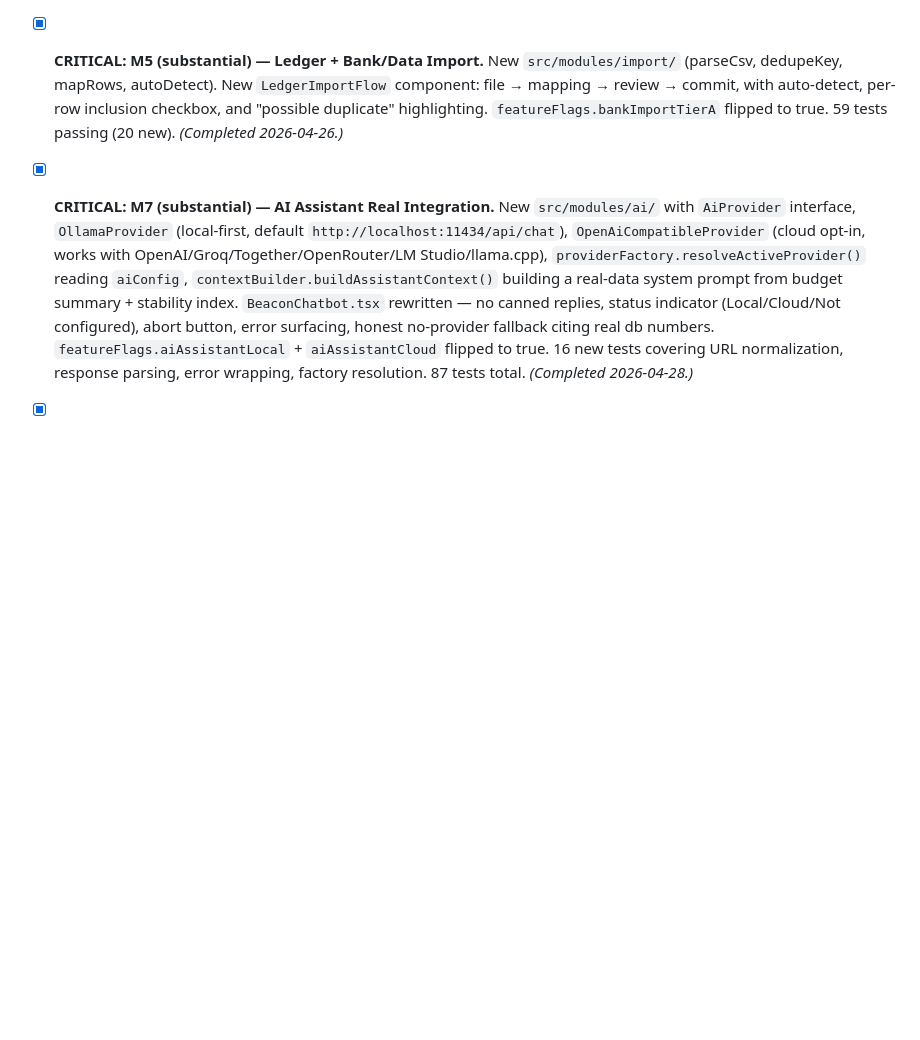
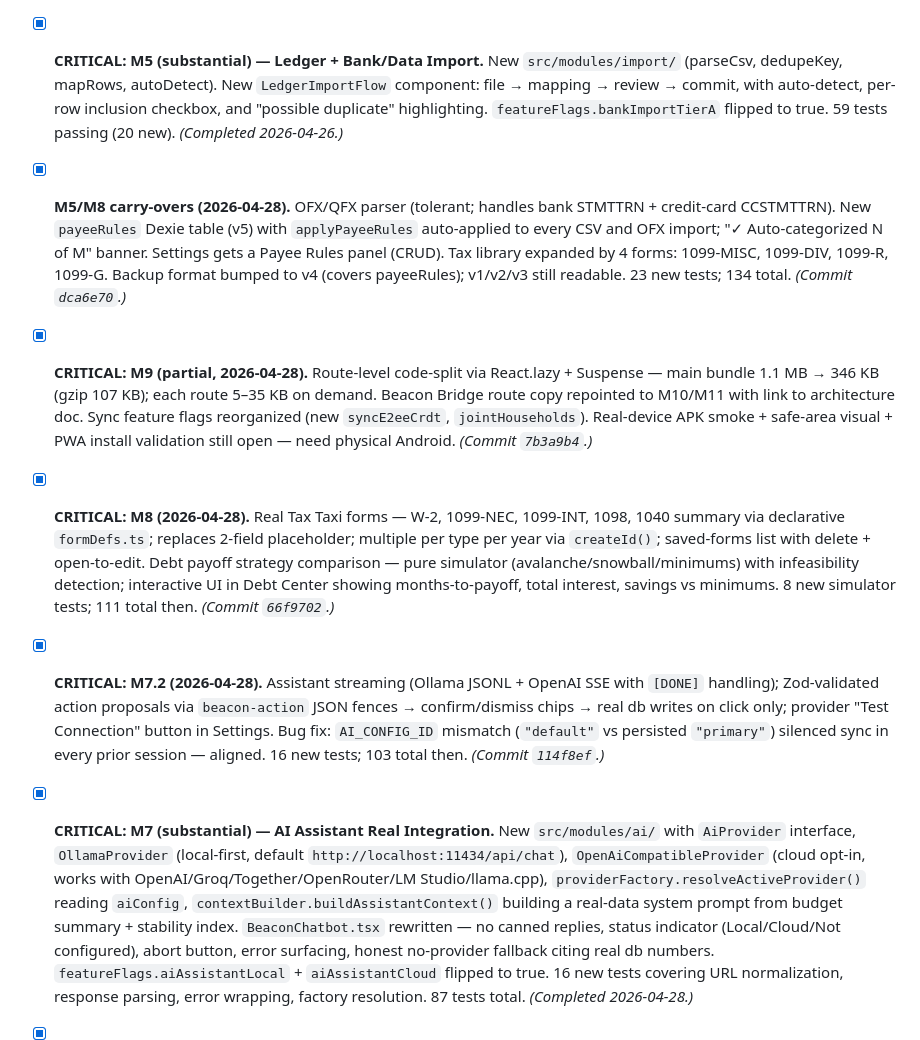
Before and after one commit to SavigeSystemZ/BudgetBeacon, a Markdown page: TODO.md, the part around one of its changes. Drawn GitHub-style; blank space fills up the shorter version.

```diff
--- a/TODO.md
+++ b/TODO.md
@@ -13,6 +13,14 @@ Use priority signals: **CRITICAL**, **HIGH**, **MEDIUM**, **LOW**.
 - [x] **CRITICAL: M3 (substantial) — Full GUI Completion Pass.** Two commits (`72c86c3` + `ae1bbb5`). All 10 highest-priority must-fix items done. Audit counts: `setTimeout` 10→2 (legit UX), `mathRandom` 2→0, `alert` 15→0. New shared primitives: `featureFlags` map, `DemoBadge` component, `preferences` localStorage layer, `stabilityIndex` module + 7 tests. 29 tests passing. Insurance Inspect now real manual CRUD; Settings now persists toggles + aiConfig. *(Completed 2026-04-25.)*
 - [x] **CRITICAL: M4 — Reports, Backup, Restore, Recovery.** Backup format v3 (documents via base64, chunked encode). Real CSV/JSON exports + 5 per-report tabs. Restore diff preview. Print stylesheet pass. 39 tests passing (10 new). Audit baseline locked at `setTimeout=4 mathRandom=0 alert=0`. *(Completed 2026-04-26.)*
 - [x] **CRITICAL: M5 (substantial) — Ledger + Bank/Data Import.** New `src/modules/import/` (parseCsv, dedupeKey, mapRows, autoDetect). New `LedgerImportFlow` component: file → mapping → review → commit, with auto-detect, per-row inclusion checkbox, and "possible duplicate" highlighting. `featureFlags.bankImportTierA` flipped to true. 59 tests passing (20 new). *(Completed 2026-04-26.)*
+- [x] **M5/M8 carry-overs (2026-04-28).** OFX/QFX parser (tolerant; handles bank STMTTRN + credit-card CCSTMTTRN). New `payeeRules` Dexie table (v5) with `applyPayeeRules` auto-applied to every CSV and OFX import; "✓ Auto-categorized N of M" banner. Settings gets a Payee Rules panel (CRUD). Tax library expanded by 4 forms: 1099-MISC, 1099-DIV, 1099-R, 1099-G. Backup format bumped to v4 (covers payeeRules); v1/v2/v3 still readable. 23 new tests; 134 total. *(Commit `dca6e70`.)*
+
+- [x] **CRITICAL: M9 (partial, 2026-04-28).** Route-level code-split via React.lazy + Suspense — main bundle 1.1 MB → 346 KB (gzip 107 KB); each route 5–35 KB on demand. Beacon Bridge route copy repointed to M10/M11 with link to architecture doc. Sync feature flags reorganized (new `syncE2eeCrdt`, `jointHouseholds`). Real-device APK smoke + safe-area visual + PWA install validation still open — need physical Android. *(Commit `7b3a9b4`.)*
+
+- [x] **CRITICAL: M8 (2026-04-28).** Real Tax Taxi forms — W-2, 1099-NEC, 1099-INT, 1098, 1040 summary via declarative `formDefs.ts`; replaces 2-field placeholder; multiple per type per year via `createId()`; saved-forms list with delete + open-to-edit. Debt payoff strategy comparison — pure simulator (avalanche/snowball/minimums) with infeasibility detection; interactive UI in Debt Center showing months-to-payoff, total interest, savings vs minimums. 8 new simulator tests; 111 total then. *(Commit `66f9702`.)*
+
+- [x] **CRITICAL: M7.2 (2026-04-28).** Assistant streaming (Ollama JSONL + OpenAI SSE with `[DONE]` handling); Zod-validated action proposals via `beacon-action` JSON fences → confirm/dismiss chips → real db writes on click only; provider "Test Connection" button in Settings. Bug fix: `AI_CONFIG_ID` mismatch (`"default"` vs persisted `"primary"`) silenced sync in every prior session — aligned. 16 new tests; 103 total then. *(Commit `114f8ef`.)*
+
 - [x] **CRITICAL: M7 (substantial) — AI Assistant Real Integration.** New `src/modules/ai/` with `AiProvider` interface, `OllamaProvider` (local-first, default `http://localhost:11434/api/chat`), `OpenAiCompatibleProvider` (cloud opt-in, works with OpenAI/Groq/Together/OpenRouter/LM Studio/llama.cpp), `providerFactory.resolveActiveProvider()` reading `aiConfig`, `contextBuilder.buildAssistantContext()` building a real-data system prompt from budget summary + stability index. `BeaconChatbot.tsx` rewritten — no canned replies, status indicator (Local/Cloud/Not configured), abort button, error surfacing, honest no-provider fallback citing real db numbers. `featureFlags.aiAssistantLocal` + `aiAssistantCloud` flipped to true. 16 new tests covering URL normalization, response parsing, error wrapping, factory resolution. 87 tests total. *(Completed 2026-04-28.)*
 
 - [x] **CRITICAL: M6 — Vault + OCR + Extraction Review.** `OcrProvider` interface in `src/modules/ocr/types.ts`; `tesseractProvider.ts` wraps Tesseract.js (browser-side, no network). `extractFields.ts` extracts date/amount/payee/label from raw OCR text via regex. `applyExtraction.ts` commits approved `ExtractedField[]` to `incomeSources` / `bills` / `taxRecords` with `documentId` provenance. `VaultExtractionReview` modal: raw text panel + per-field editor + confidence badges, no auto-commit. `featureFlags.ocrLocal = true`. 71 tests passing (12 new). Audit baseline now `setTimeout=5 mathRandom=0 alert=0`. *(Completed 2026-04-28.)*
```
Also changed, not shown: other parts of TODO.md (+16 -23 lines), WHERE_LEFT_OFF.md (+41 -30 lines).
